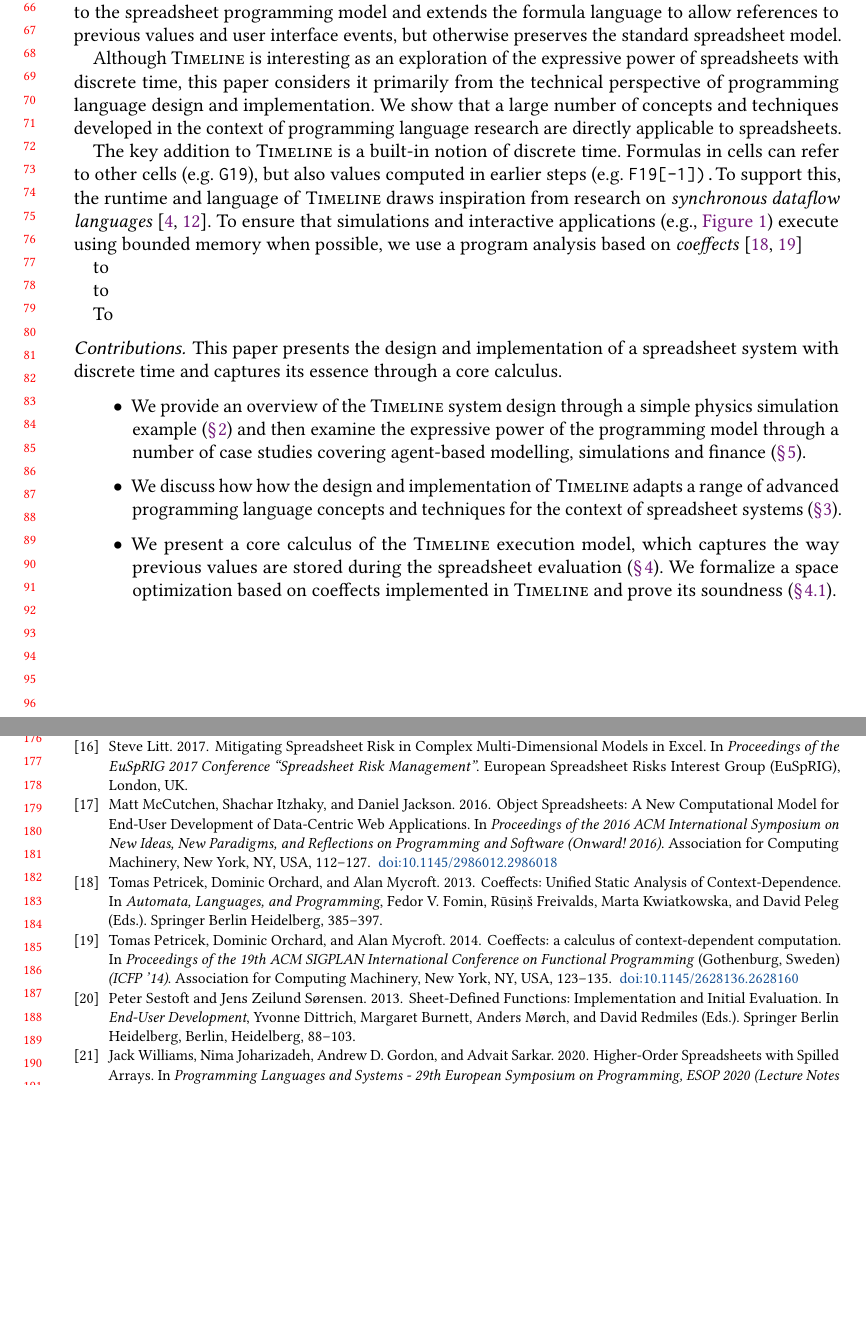
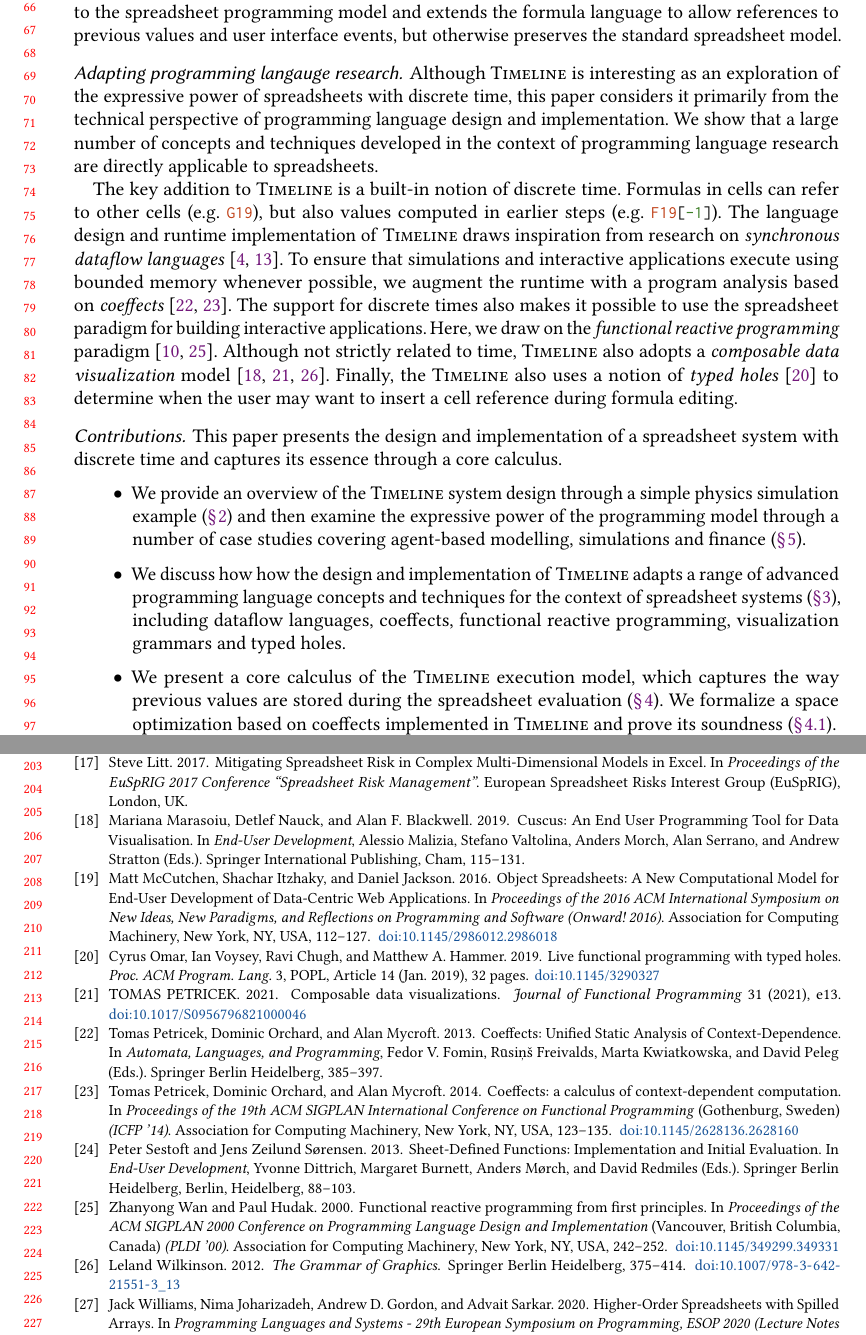
Before and after one commit to d3sprog/timeline-paper, a LaTeX paper (main.tex, which reads main.bib): two parts of pages 2 and 4 of 4 before the commit and two parts of pages 2 and 5 of 5 after it, joined at a grey line, cut so that both start at the same text, the shorter picture padded with empty space. Compiled offline with pdfLaTeX.

Commit message:
Add more to intro

```diff
--- a/main.bib
+++ b/main.bib
@@ -287,3 +287,16 @@ numpages = {13},
 location = {Gothenburg, Sweden},
 series = {ICFP '14}
 }
+
+@inproceedings{wan-2000-frp,
+author = {Wan, Zhanyong and Hudak, Paul},
+title = {Functional reactive programming from first principles},
+year = {2000},
+isbn = {1581131992},
+publisher = {Association for Computing Machinery},
+address = {New York, NY, USA},
+doi = {10.1145/349299.349331},
+booktitle = {Proceedings of the ACM SIGPLAN 2000 Conference on Programming Language Design and Implementation},
+pages = {242–252},
+numpages = {11},
+location = {Vancouver, British Columbia, Canada},
@@ -289,0 +311,2 @@ series = {ICFP '14}
+publisher = {Association for Computing Machinery},
+address = {New York, NY, USA},
@@ -289,0 +316 @@ series = {ICFP '14}
+numpages = {11},
@@ -289,0 +330,5 @@ series = {ICFP '14}
+title="Cuscus: An End User Programming Tool for Data Visualisation",
+booktitle="End-User Development",
+year="2019",
+publisher="Springer International Publishing",
+address="Cham",
@@ -289,0 +342,6 @@ series = {ICFP '14}
+  volume={31},
+  DOI={10.1017/S0956796821000046},
+  journal={Journal of Functional Programming},
+  author={PETRICEK, TOMAS},
+  year={2021},
+  pages={e13}
@@ -289,0 +355,3 @@ series = {ICFP '14}
+title="The Grammar of Graphics",
+bookTitle="Handbook of Computational Statistics: Concepts and Methods",
+year="2012",
@@ -289,0 +367,13 @@ series = {ICFP '14}
+title = {Live functional programming with typed holes},
+year = {2019},
+issue_date = {January 2019},
+publisher = {Association for Computing Machinery},
+address = {New York, NY, USA},
+volume = {3},
+number = {POPL},
+doi = {10.1145/3290327},
+journal = {Proc. ACM Program. Lang.},
+month = jan,
+articleno = {14},
+numpages = {32},
+}
--- a/main.tex
+++ b/main.tex
@@ -2,6 +2,8 @@
 \usepackage{overpic}
 \usepackage{xspace}
 \usepackage{enumitem}
+\usepackage{listings}
+\usepackage[dvipsnames]{xcolor}
 
 \settopmatter{printacmref=false}
 \newcommand{\Timeline}{\textsc{Timeline}\xspace}
@@ -129,6 +153,7 @@ implicit discrete time to the spreadsheet programming model and extends the form
 allow references to previous values and user interface events, but otherwise preserves the
 standard spreadsheet model.
 
+\subsubsection*{Adapting programming langauge research.}
 Although \Timeline is interesting as an exploration of the expressive power of spreadsheets with
 discrete time, this paper considers it primarily from the technical perspective of programming
 language design and implementation. We show that a large number of concepts and techniques
@@ -136,20 +161,18 @@ developed in the context of programming language research are directly applicabl
 spreadsheets.
 
 The key addition to \Timeline is a built-in notion of discrete time. Formulas in cells can
-refer to other cells (e.g.~\verb|G19|), but also values computed in earlier steps (e.g.~\verb|F19[-1]).
-To support this, the runtime and language of \Timeline draws inspiration from research on
-\emph{synchronous dataflow languages} \cite{benveniste-2003-sync,halbwachs-1991-lustre}. To ensure that
-simulations and interactive applications (e.g.,~\autoref{fig:teaser}) execute using bounded
-memory when possible, we use a program analysis based on \emph{coeffects}
-\cite{petricek-2013-coeffects,petricek-2014-coeffects}
-
-
-to
-
-to
-
-To
-
+refer to other cells (e.g.~\tml{G19}), but also values computed in earlier steps (e.g.~\tml{F19[-1]}).
+The language design and runtime implementation of \Timeline draws inspiration from research on
+\emph{synchronous dataflow languages} \cite{benveniste-2003-sync,halbwachs-1991-lustre}. To ensure
+that simulations and interactive applications execute using bounded memory whenever possible,
+we augment the runtime with a program analysis based on \emph{coeffects}
+\cite{petricek-2013-coeffects,petricek-2014-coeffects}. The support for discrete times also makes
+it possible to use the spreadsheet paradigm for building interactive applications. Here, we draw
+on the \emph{functional reactive programming} paradigm~\cite{elliott-1997-fran,wan-2000-frp}.
+Although not strictly related to time, \Timeline also adopts a \emph{composable data
+visualization} model \cite{petricek-2021-compost,marasoiu-2019-cuscus,wilkinson-2012-gg}.
+Finally, the \Timeline also uses a notion of \emph{typed holes} \cite{omar-2019-typedholes}
+to determine when the user may want to insert a cell reference during formula editing.
 
 \subsubsection*{Contributions} This paper presents the design and implementation of a
 spreadsheet system with discrete time and captures its essence through a core calculus.
@@ -162,7 +185,8 @@ spreadsheet system with discrete time and captures its essence through a core ca
 
 \item We discuss how how the design and implementation of \Timeline adapts a range of advanced
   programming language concepts and techniques for the context of spreadsheet
-  systems~(\autoref{sec:features}).
+  systems~(\autoref{sec:features}), including dataflow languages, coeffects,
+  functional reactive programming, visualization grammars and typed holes.
 
 \item We present a core calculus of the \Timeline execution model, which captures the way previous
   values are stored during the spreadsheet evaluation (\autoref{sec:calculus}). We formalize a
```
Also changed, not shown: main.pdf, main.bib (47 more changed lines), main.tex (65 more changed lines).
